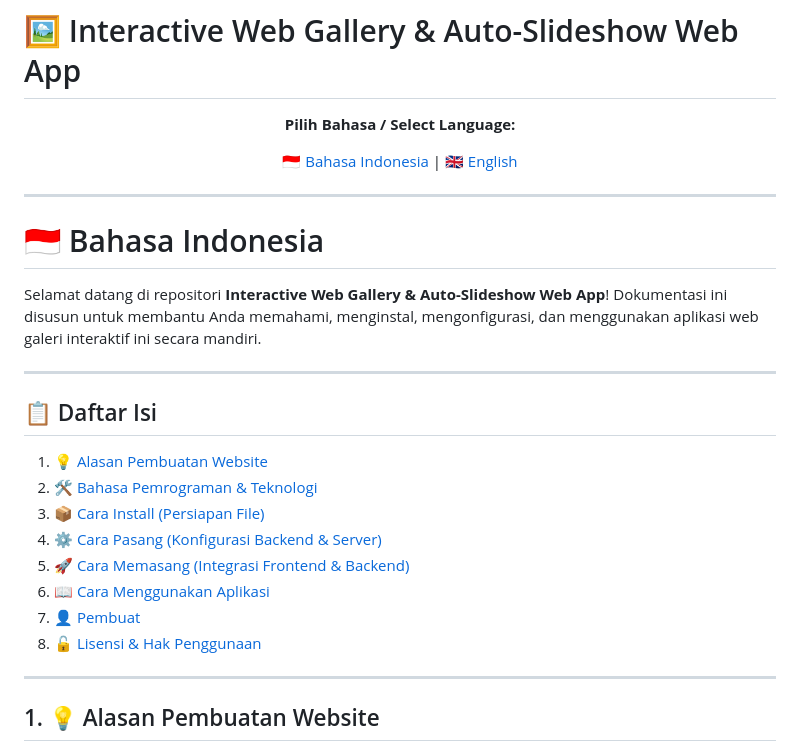
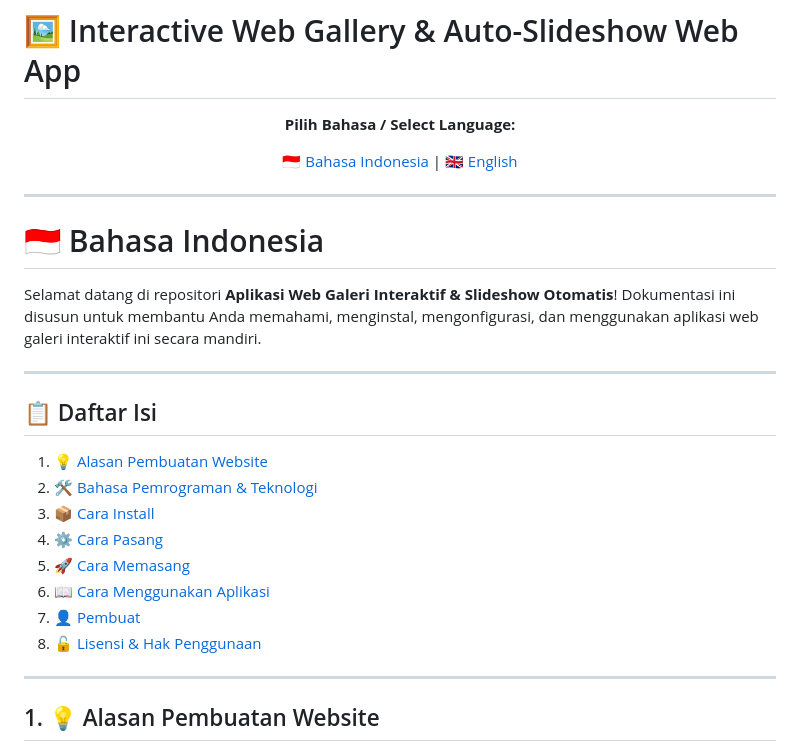
Before and after one commit to IlhamSancez20/Time-Slide-Image, a Markdown page: README.md, the part around one of its changes. GitHub-like rendering.

```diff
--- a/README.md
+++ b/README.md
@@ -11,24 +11,26 @@
 </div>
 
 <a id="bahasa-indonesia"></a>
+
 # 🇮🇩 Bahasa Indonesia
 
-Selamat datang di repositori **Interactive Web Gallery & Auto-Slideshow Web App**! Dokumentasi ini disusun untuk membantu Anda memahami, menginstal, mengonfigurasi, dan menggunakan aplikasi web galeri interaktif ini secara mandiri.
+Selamat datang di repositori **Aplikasi Web Galeri Interaktif & Slideshow Otomatis**! Dokumentasi ini disusun untuk membantu Anda memahami, menginstal, mengonfigurasi, dan menggunakan aplikasi web galeri interaktif ini secara mandiri.
 
 ---
 
 ## 📋 Daftar Isi
 1. [💡 Alasan Pembuatan Website](#1-alasan-pembuatan-website)
 2. [🛠️ Bahasa Pemrograman & Teknologi](#2-bahasa-pemrograman--teknologi)
-3. [📦 Cara Install (Persiapan File)](#3-cara-install-persiapan-file)
-4. [⚙️ Cara Pasang (Konfigurasi Backend & Server)](#4-cara-pasang-konfigurasi-backend--server)
-5. [🚀 Cara Memasang (Integrasi Frontend & Backend)](#5-cara-memasang-integrasi-frontend--backend)
+3. [📦 Cara Install](#3-cara-install)
+4. [⚙️ Cara Pasang](#4-cara-pasang)
+5. [🚀 Cara Memasang](#5-cara-memasang-integrasi-frontend--backend)
 6. [📖 Cara Menggunakan Aplikasi](#6-cara-menggunakan-aplikasi)
 7. [👤 Pembuat](#7-pembuat)
 8. [🔓 Lisensi & Hak Penggunaan](#8-lisensi--hak-penggunaan)
 
 ---
 <a id="1-alasan-pembuatan-website"></a>
+
 ## 1. 💡 Alasan Pembuatan Website
 Website ini diciptakan untuk memenuhi kebutuhan akan **sistem galeri visual interaktif modern** yang ringan, elegan, dan fleksibel tanpa membutuhkan biaya server database mahal.
 
```
Also changed, not shown: other parts of README.md (+63 -5 lines).
